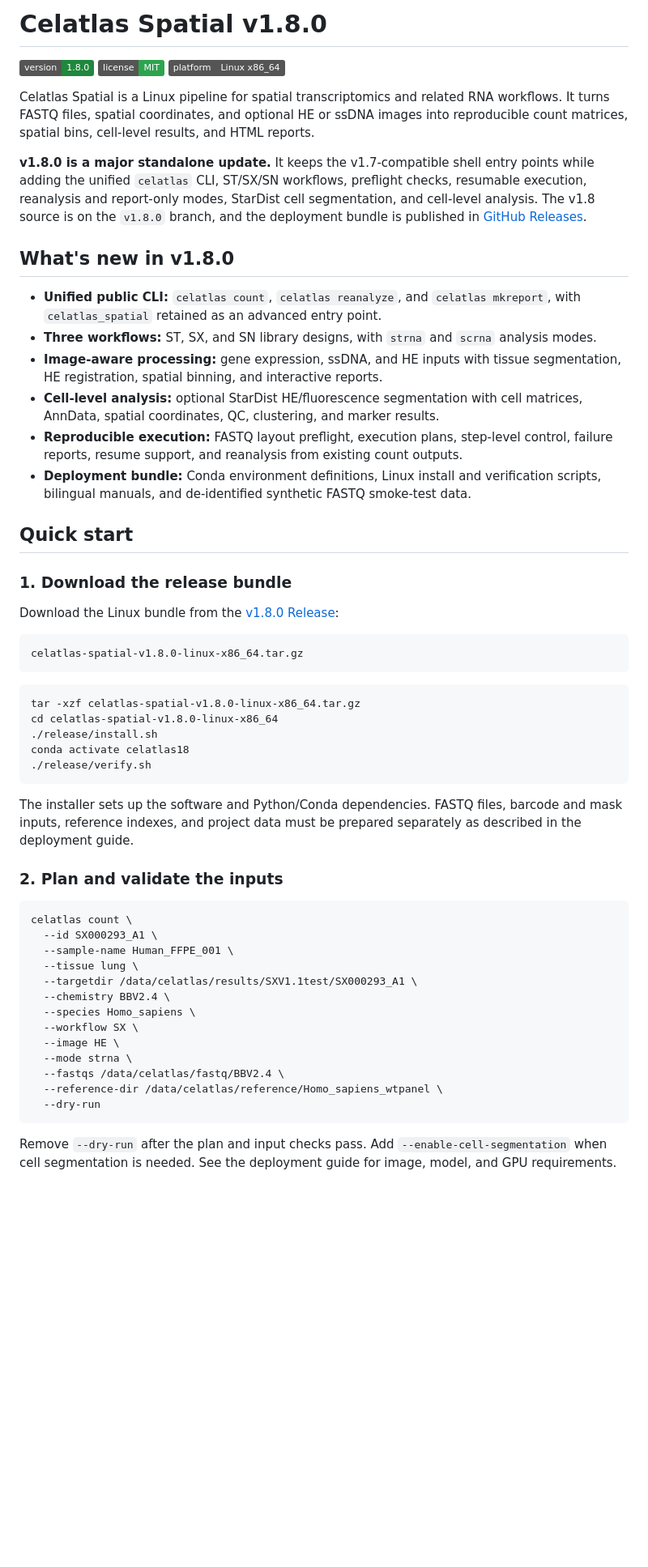
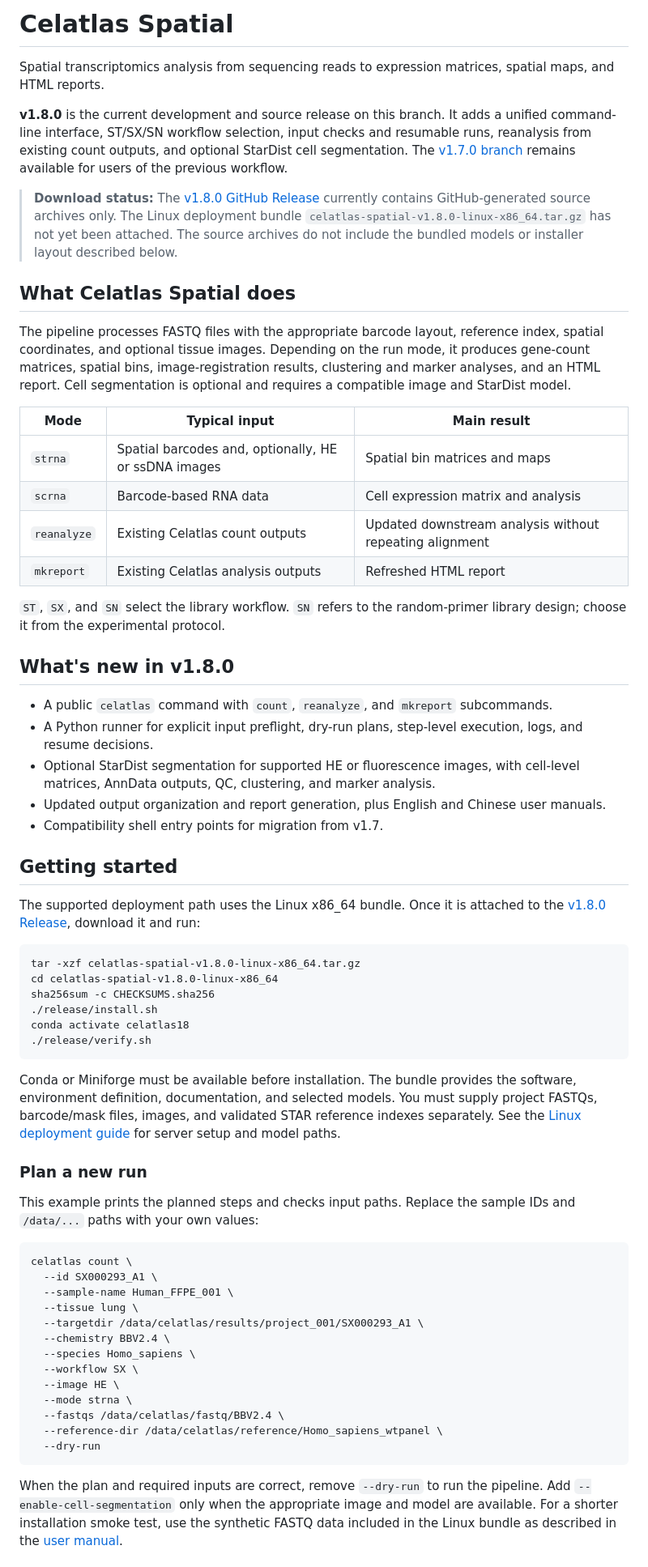
Before and after one commit to celatlas/Celatlas_spatial, a Markdown page: README.md, the part around one of its changes. Shown at 81% size. GitHub-like rendering; badges without logos; blank space fills up the shorter version.

````diff
--- a/README.md
+++ b/README.md
@@ -1,50 +1,57 @@
-# Celatlas Spatial v1.8.0
+# Celatlas Spatial
 
-[![Version](https://img.shields.io/badge/version-1.8.0-1f883d.svg)](https://github.com/celatlas/Celatlas_spatial/releases/tag/v1.8.0)
-[![License](https://img.shields.io/badge/license-MIT-2ea44f.svg)](LICENSE.txt)
-[![Platform](https://img.shields.io/badge/platform-Linux%20x86__64-555.svg)](#installation-and-deployment)
+Spatial transcriptomics analysis from sequencing reads to expression matrices, spatial maps, and HTML reports.
 
-Celatlas Spatial is a Linux pipeline for spatial transcriptomics and related RNA workflows. It turns FASTQ files, spatial coordinates, and optional HE or ssDNA images into reproducible count matrices, spatial bins, cell-level results, and HTML reports.
+**v1.8.0** is the current development and source release on this branch. It adds a unified command-line interface, ST/SX/SN workflow selection, input checks and resumable runs, reanalysis from existing count outputs, and optional StarDist cell segmentation. The [v1.7.0 branch](https://github.com/celatlas/Celatlas_spatial/tree/v1.7.0) remains available for users of the previous workflow.
 
-**v1.8.0 is a major standalone update.** It keeps the v1.7-compatible shell entry points while adding the unified `celatlas` CLI, ST/SX/SN workflows, preflight checks, resumable execution, reanalysis and report-only modes, StarDist cell segmentation, and cell-level analysis. The v1.8 source is on the `v1.8.0` branch, and the deployment bundle is published in [GitHub Releases](https://github.com/celatlas/Celatlas_spatial/releases/tag/v1.8.0).
+> **Download status:** The [v1.8.0 GitHub Release](https://github.com/celatlas/Celatlas_spatial/releases/tag/v1.8.0) currently contains GitHub-generated source archives only. The Linux deployment bundle `celatlas-spatial-v1.8.0-linux-x86_64.tar.gz` has not yet been attached. The source archives do not include the bundled models or installer layout described below.
+
+## What Celatlas Spatial does
+
+The pipeline processes FASTQ files with the appropriate barcode layout, reference index, spatial coordinates, and optional tissue images. Depending on the run mode, it produces gene-count matrices, spatial bins, image-registration results, clustering and marker analyses, and an HTML report. Cell segmentation is optional and requires a compatible image and StarDist model.
+
+| Mode | Typical input | Main result |
+|---|---|---|
+| `strna` | Spatial barcodes and, optionally, HE or ssDNA images | Spatial bin matrices and maps |
+| `scrna` | Barcode-based RNA data | Cell expression matrix and analysis |
+| `reanalyze` | Existing Celatlas count outputs | Updated downstream analysis without repeating alignment |
+| `mkreport` | Existing Celatlas analysis outputs | Refreshed HTML report |
+
+`ST`, `SX`, and `SN` select the library workflow. `SN` refers to the random-primer library design; choose it from the experimental protocol.
 
 ## What's new in v1.8.0
 
-- **Unified public CLI:** `celatlas count`, `celatlas reanalyze`, and `celatlas mkreport`, with `celatlas_spatial` retained as an advanced entry point.
-- **Three workflows:** ST, SX, and SN library designs, with `strna` and `scrna` analysis modes.
-- **Image-aware processing:** gene expression, ssDNA, and HE inputs with tissue segmentation, HE registration, spatial binning, and interactive reports.
-- **Cell-level analysis:** optional StarDist HE/fluorescence segmentation with cell matrices, AnnData, spatial coordinates, QC, clustering, and marker results.
-- **Reproducible execution:** FASTQ layout preflight, execution plans, step-level control, failure reports, resume support, and reanalysis from existing count outputs.
-- **Deployment bundle:** Conda environment definitions, Linux install and verification scripts, bilingual manuals, and de-identified synthetic FASTQ smoke-test data.
+- A public `celatlas` command with `count`, `reanalyze`, and `mkreport` subcommands.
+- A Python runner for explicit input preflight, dry-run plans, step-level execution, logs, and resume decisions.
+- Optional StarDist segmentation for supported HE or fluorescence images, with cell-level matrices, AnnData outputs, QC, clustering, and marker analysis.
+- Updated output organization and report generation, plus English and Chinese user manuals.
+- Compatibility shell entry points for migration from v1.7.
 
-## Quick start
+## Getting started
 
-### 1. Download the release bundle
-
-Download the Linux bundle from the [v1.8.0 Release](https://github.com/celatlas/Celatlas_spatial/releases/tag/v1.8.0):
-
-```text
-celatlas-spatial-v1.8.0-linux-x86_64.tar.gz
-```
+The supported deployment path uses the Linux x86_64 bundle. Once it is attached to the [v1.8.0 Release](https://github.com/celatlas/Celatlas_spatial/releases/tag/v1.8.0), download it and run:
 
 ```bash
 tar -xzf celatlas-spatial-v1.8.0-linux-x86_64.tar.gz
 cd celatlas-spatial-v1.8.0-linux-x86_64
+sha256sum -c CHECKSUMS.sha256
 ./release/install.sh
 conda activate celatlas18
 ./release/verify.sh
 ```
 
-The installer sets up the software and Python/Conda dependencies. FASTQ files, barcode and mask inputs, reference indexes, and project data must be prepared separately as described in the deployment guide.
+Conda or Miniforge must be available before installation. The bundle provides the software, environment definition, documentation, and selected models. You must supply project FASTQs, barcode/mask files, images, and validated STAR reference indexes separately. See the [Linux deployment guide](docs/linux_deployment_guide.md) for server setup and model paths.
 
-### 2. Plan and validate the inputs
+### Plan a new run
+
+This example prints the planned steps and checks input paths. Replace the sample IDs and `/data/...` paths with your own values:
 
 ```bash
 celatlas count \
   --id SX000293_A1 \
   --sample-name Human_FFPE_001 \
   --tissue lung \
-  --targetdir /data/celatlas/results/SXV1.1test/SX000293_A1 \
+  --targetdir /data/celatlas/results/project_001/SX000293_A1 \
   --chemistry BBV2.4 \
   --species Homo_sapiens \
   --workflow SX \
@@ -55,5 +62,5 @@ celatlas count \
   --dry-run
 ```
 
-Remove `--dry-run` after the plan and input checks pass. Add `--enable-cell-segmentation` when cell segmentation is needed. See the deployment guide for image, model, and GPU requirements.
+When the plan and required inputs are correct, remove `--dry-run` to run the pipeline. Add `--enable-cell-segmentation` only when the appropriate image and model are available. For a shorter installation smoke test, use the synthetic FASTQ data included in the Linux bundle as described in the [user manual](docs/celatlas_spatial_manual_en.md).
 
````
Also changed, not shown: other parts of README.md (+18 -41 lines).
